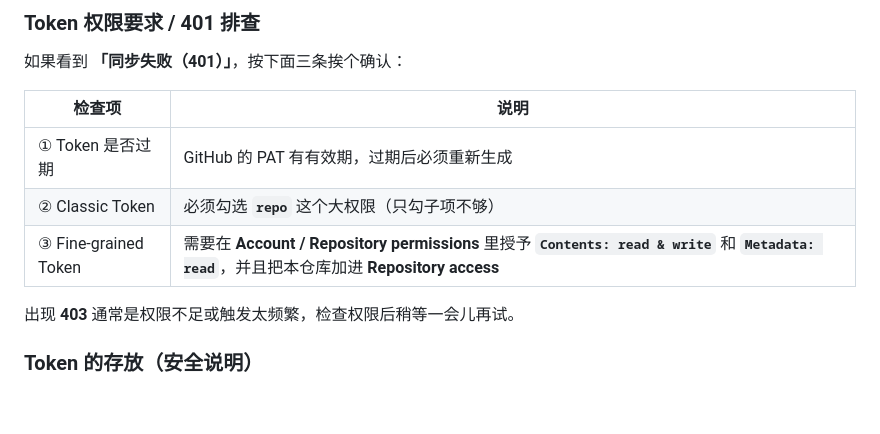
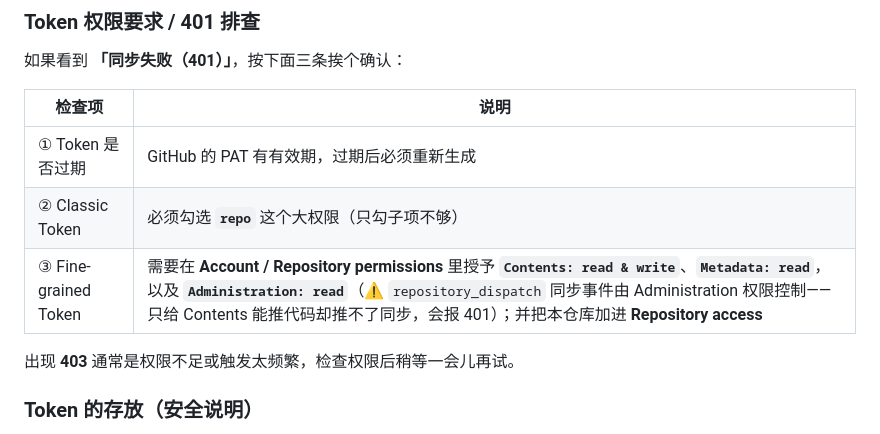
Before and after one commit to chenliguan42057/RUN-form, a Markdown page: README.md, the part around the change. Drawn GitHub-style; blank space fills up the shorter version.

Commit message:
docs: 补充 401 排查——repository_dispatch 需 Administration:read 权限

```diff
--- a/README.md
+++ b/README.md
@@ -137,7 +137,7 @@ RUN-form/
 | ------ | ---- |
 | ① Token 是否过期 | GitHub 的 PAT 有有效期，过期后必须重新生成 |
 | ② Classic Token | 必须勾选 **`repo`** 这个大权限（只勾子项不够） |
-| ③ Fine-grained Token | 需要在 **Account / Repository permissions** 里授予 **`Contents: read & write`** 和 **`Metadata: read`**，并且把本仓库加进 **Repository access** |
+| ③ Fine-grained Token | 需要在 **Account / Repository permissions** 里授予 **`Contents: read & write`**、**`Metadata: read`**，以及 **`Administration: read`**（⚠️ `repository_dispatch` 同步事件由 Administration 权限控制——只给 Contents 能推代码却推不了同步，会报 401）；并把本仓库加进 **Repository access** |
 
 出现 **403** 通常是权限不足或触发太频繁，检查权限后稍等一会儿再试。
 
```
